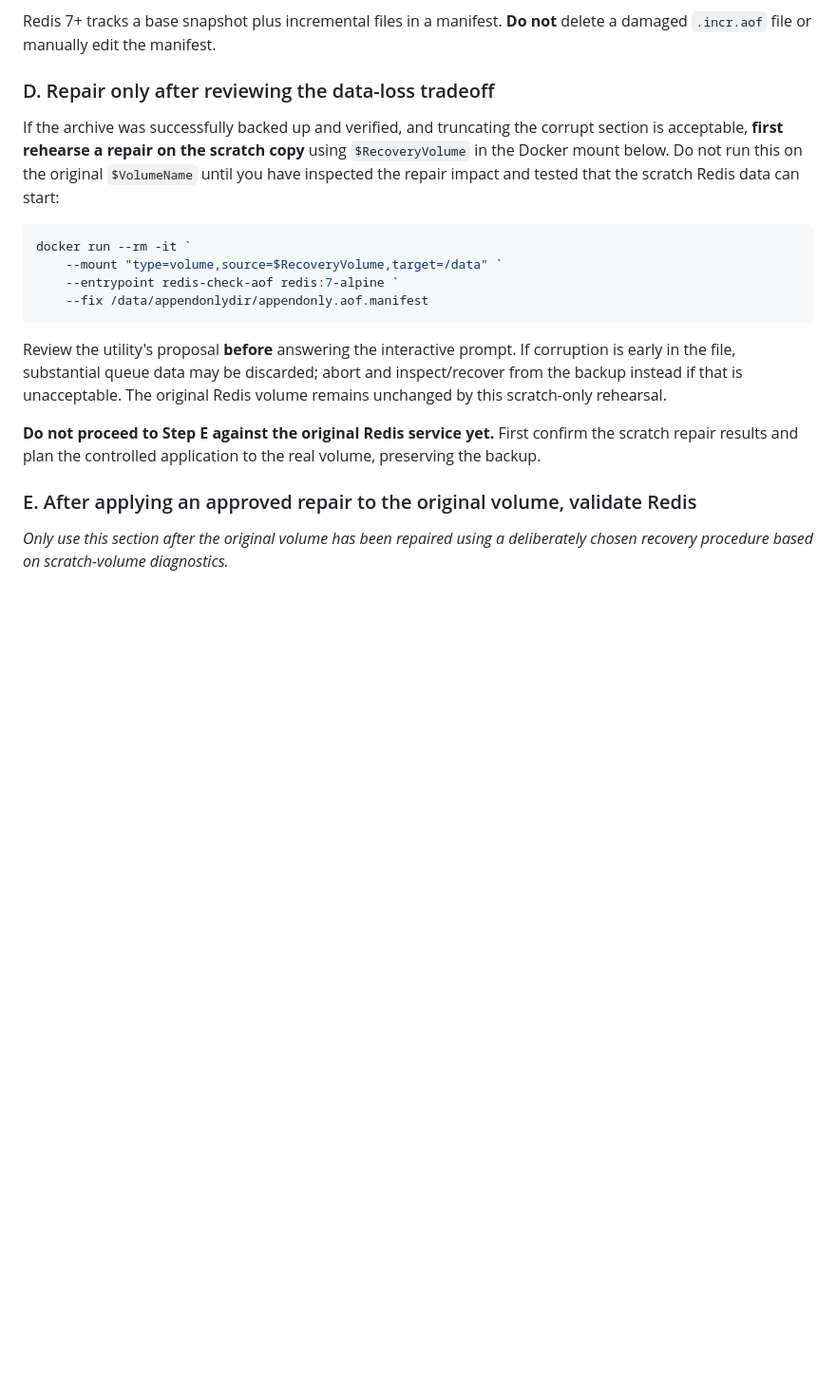
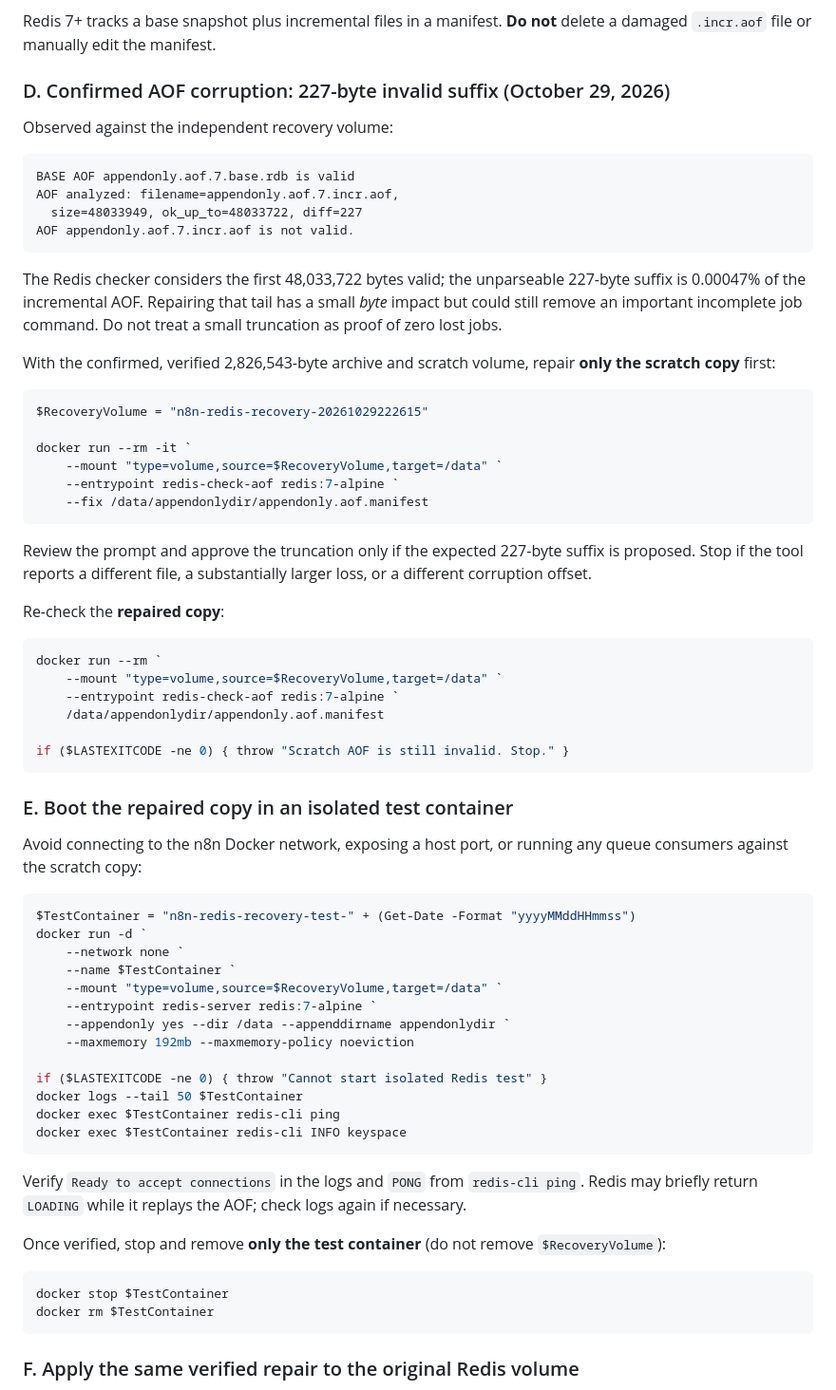
Before and after one commit to Sohila-Khaled-Abbas/n8n-production-queue-setup, a Markdown page: docs/redis-windows-recovery.md, the part around one of its changes. Shown at 95% size. Rendered like a GitHub page; blank space fills up the shorter version.

Commit message:
docs(redis): verify 227-byte AOF tail repair using isolated scratch Redis before live recovery

````diff
--- a/docs/redis-windows-recovery.md
+++ b/docs/redis-windows-recovery.md
@@ -151,31 +151,82 @@ Read the reported error offset and possible byte loss **before** any repair.
 Redis 7+ tracks a base snapshot plus incremental files in a manifest.
 **Do not** delete a damaged `.incr.aof` file or manually edit the manifest.
 
-### D. Repair only after reviewing the data-loss tradeoff
+### D. Confirmed AOF corruption: 227-byte invalid suffix (October 29, 2026)
 
-If the archive was successfully backed up and verified, and truncating the
-corrupt section is acceptable, **first rehearse a repair on the scratch copy**
-using `$RecoveryVolume` in the Docker mount below. Do not run this on the
-original `$VolumeName` until you have inspected the repair impact and tested
-that the scratch Redis data can start:
+Observed against the independent recovery volume:
+
+```text
+BASE AOF appendonly.aof.7.base.rdb is valid
+AOF analyzed: filename=appendonly.aof.7.incr.aof,
+  size=48033949, ok_up_to=48033722, diff=227
+AOF appendonly.aof.7.incr.aof is not valid.
+```
+
+The Redis checker considers the first 48,033,722 bytes valid; the
+unparseable 227-byte suffix is 0.00047% of the incremental AOF. Repairing
+that tail has a small *byte* impact but could still remove an important
+incomplete job command. Do not treat a small truncation as proof of zero
+lost jobs.
+
+With the confirmed, verified 2,826,543-byte archive and scratch volume,
+repair **only the scratch copy** first:
 
 ```powershell
+$RecoveryVolume = "n8n-redis-recovery-20261029222615"
+
 docker run --rm -it `
     --mount "type=volume,source=$RecoveryVolume,target=/data" `
     --entrypoint redis-check-aof redis:7-alpine `
     --fix /data/appendonlydir/appendonly.aof.manifest
 ```
 
-Review the utility's proposal **before** answering the interactive prompt.
-If corruption is early in the file, substantial queue data may be discarded;
-abort and inspect/recover from the backup instead if that is unacceptable.
-The original Redis volume remains unchanged by this scratch-only rehearsal.
+Review the prompt and approve the truncation only if the expected
+227-byte suffix is proposed. Stop if the tool reports a different file,
+a substantially larger loss, or a different corruption offset.
 
-**Do not proceed to Step E against the original Redis service yet.** First
-confirm the scratch repair results and plan the controlled application to
-the real volume, preserving the backup.
+Re-check the **repaired copy**:
 
-### E. After applying an approved repair to the original volume, validate Redis
+```powershell
+docker run --rm `
+    --mount "type=volume,source=$RecoveryVolume,target=/data" `
+    --entrypoint redis-check-aof redis:7-alpine `
+    /data/appendonlydir/appendonly.aof.manifest
 
-*Only use this section after the original volume has been repaired using a
-deliberately chosen recovery procedure based on scratch-volume diagnostics.*
+if ($LASTEXITCODE -ne 0) { throw "Scratch AOF is still invalid. Stop." }
+```
+
+### E. Boot the repaired copy in an isolated test container
+
+Avoid connecting to the n8n Docker network, exposing a host port, or
+running any queue consumers against the scratch copy:
+
+```powershell
+$TestContainer = "n8n-redis-recovery-test-" + (Get-Date -Format "yyyyMMddHHmmss")
+docker run -d `
+    --network none `
+    --name $TestContainer `
+    --mount "type=volume,source=$RecoveryVolume,target=/data" `
+    --entrypoint redis-server redis:7-alpine `
+    --appendonly yes --dir /data --appenddirname appendonlydir `
+    --maxmemory 192mb --maxmemory-policy noeviction
+
+if ($LASTEXITCODE -ne 0) { throw "Cannot start isolated Redis test" }
+docker logs --tail 50 $TestContainer
+docker exec $TestContainer redis-cli ping
+docker exec $TestContainer redis-cli INFO keyspace
+```
+
+Verify `Ready to accept connections` in the logs and `PONG` from
+`redis-cli ping`. Redis may briefly return `LOADING` while it replays
+the AOF; check logs again if necessary.
+
+Once verified, stop and remove **only the test container** (do not remove
+`$RecoveryVolume`):
+
+```powershell
+docker stop $TestContainer
+docker rm $TestContainer
+```
+
+### F. Apply the same verified repair to the original Redis volume
+
````
Also changed, not shown: other parts of docs/redis-windows-recovery.md (+39 -4 lines).
